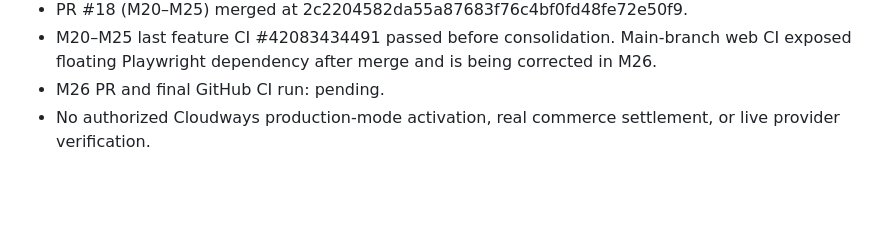
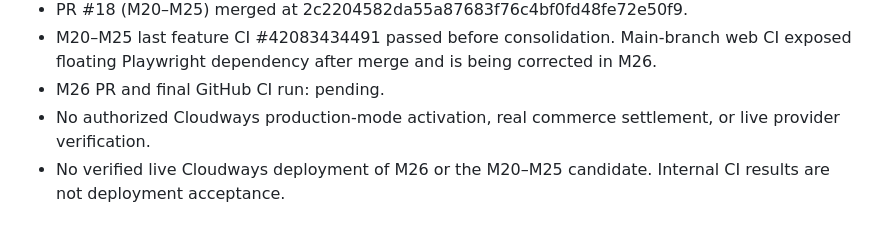
Before and after one commit to indigiti/krishigo, a Markdown page: KNOWLEDGE.md, the part around the change. Rendered like a GitHub page; blank space fills up the shorter version.

Commit message:
docs(m26): retain canonical explicit Cloudways non-deployment invariant for CI

```diff
--- a/KNOWLEDGE.md
+++ b/KNOWLEDGE.md
@@ -194,3 +194,4 @@ All calculations validate numeric boundaries, do not call network services, and
 - M20–M25 last feature CI #42083434491 passed before consolidation. Main-branch web CI exposed floating Playwright dependency after merge and is being corrected in M26.
 - M26 PR and final GitHub CI run: pending.
 - No authorized Cloudways production-mode activation, real commerce settlement, or live provider verification.
+- No verified live Cloudways deployment of M26 or the M20–M25 candidate. Internal CI results are not deployment acceptance.
```
